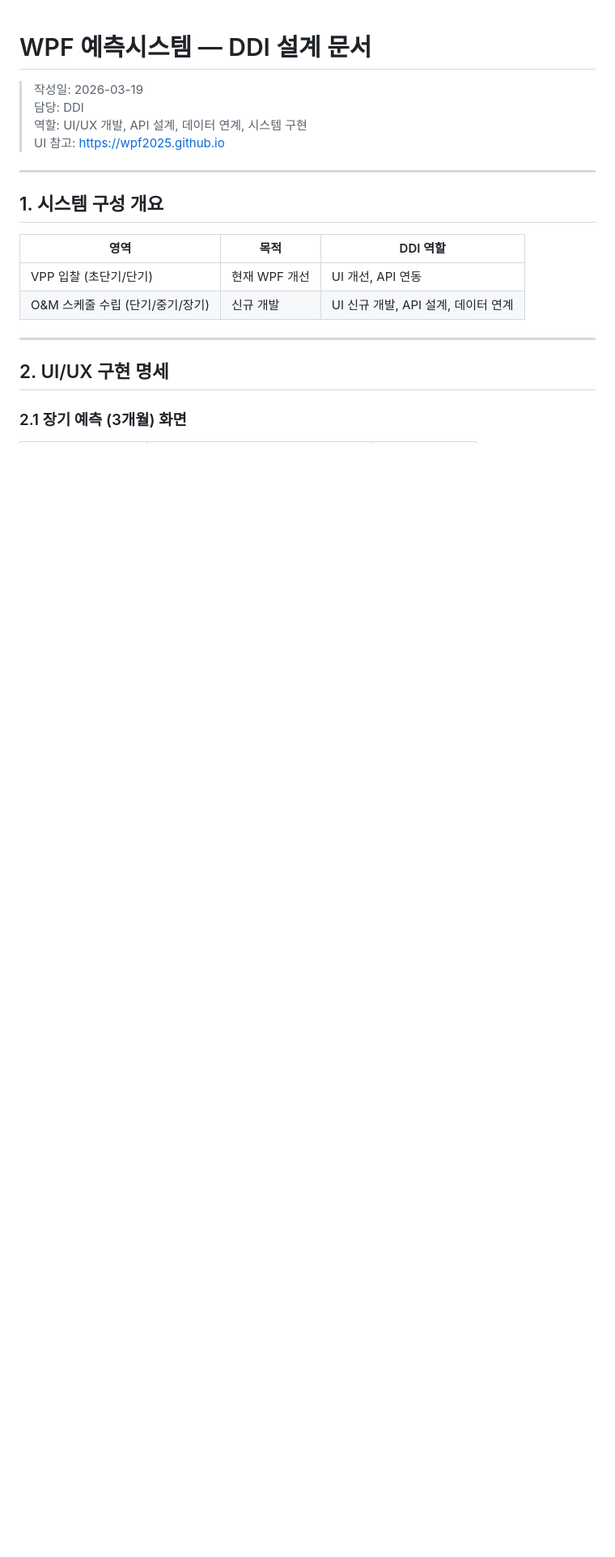
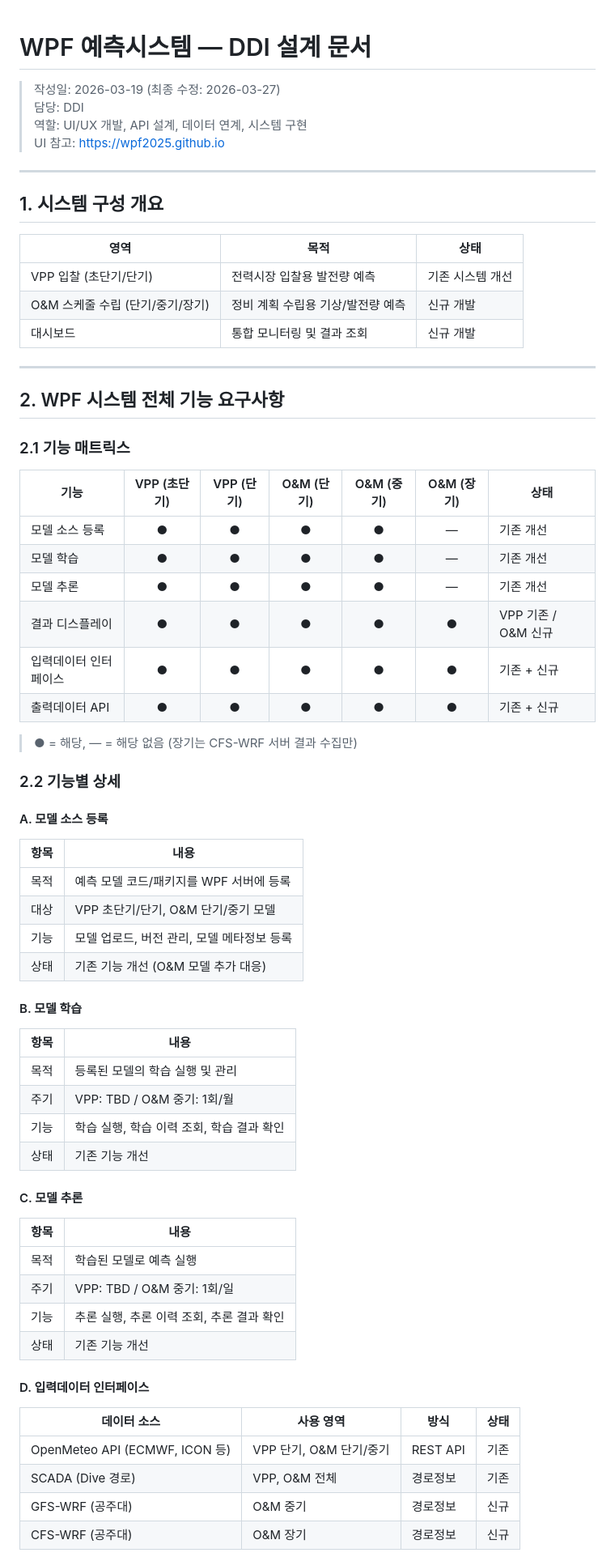
Before and after one commit to wpf2025/wpf2025.github.io, a Markdown page: docs/WPF_설계_DDI.md, the part around one of its changes. Shown at 81% size. Drawn GitHub-style; blank space fills up the shorter version.

Commit message:
docs: DDI 문서 재구성 — WPF 시스템 전체 기능 요구사항 매트릭스 추가

```diff
--- a/docs/WPF_설계_DDI.md
+++ b/docs/WPF_설계_DDI.md
@@ -1,6 +1,6 @@
 # WPF 예측시스템 — DDI 설계 문서
 
-> 작성일: 2026-03-19
+> 작성일: 2026-03-19 (최종 수정: 2026-03-27)
 > 담당: DDI
 > 역할: UI/UX 개발, API 설계, 데이터 연계, 시스템 구현
 > UI 참고: https://wpf2025.github.io
@@ -9,13 +9,64 @@
 
 ## 1. 시스템 구성 개요
 
-| 영역 | 목적 | DDI 역할 |
-|------|------|----------|
-| VPP 입찰 (초단기/단기) | 현재 WPF 개선 | UI 개선, API 연동 |
-| O&M 스케줄 수립 (단기/중기/장기) | 신규 개발 | UI 신규 개발, API 설계, 데이터 연계 |
+| 영역 | 목적 | 상태 |
+|------|------|------|
+| VPP 입찰 (초단기/단기) | 전력시장 입찰용 발전량 예측 | 기존 시스템 개선 |
+| O&M 스케줄 수립 (단기/중기/장기) | 정비 계획 수립용 기상/발전량 예측 | 신규 개발 |
+| 대시보드 | 통합 모니터링 및 결과 조회 | 신규 개발 |
 
 ---
 
-## 2. UI/UX 구현 명세
+## 2. WPF 시스템 전체 기능 요구사항
 
-### 2.1 장기 예측 (3개월) 화면
+### 2.1 기능 매트릭스
+
+| 기능 | VPP (초단기) | VPP (단기) | O&M (단기) | O&M (중기) | O&M (장기) | 상태 |
+|------|:---:|:---:|:---:|:---:|:---:|------|
+| 모델 소스 등록 | ● | ● | ● | ● | — | 기존 개선 |
+| 모델 학습 | ● | ● | ● | ● | — | 기존 개선 |
+| 모델 추론 | ● | ● | ● | ● | — | 기존 개선 |
+| 결과 디스플레이 | ● | ● | ● | ● | ● | VPP 기존 / O&M 신규 |
+| 입력데이터 인터페이스 | ● | ● | ● | ● | ● | 기존 + 신규 |
+| 출력데이터 API | ● | ● | ● | ● | ● | 기존 + 신규 |
+
+> ● = 해당, — = 해당 없음 (장기는 CFS-WRF 서버 결과 수집만)
+
+### 2.2 기능별 상세
+
+#### A. 모델 소스 등록
+
+| 항목 | 내용 |
+|------|------|
+| 목적 | 예측 모델 코드/패키지를 WPF 서버에 등록 |
+| 대상 | VPP 초단기/단기, O&M 단기/중기 모델 |
+| 기능 | 모델 업로드, 버전 관리, 모델 메타정보 등록 |
+| 상태 | 기존 기능 개선 (O&M 모델 추가 대응) |
+
+#### B. 모델 학습
+
+| 항목 | 내용 |
+|------|------|
+| 목적 | 등록된 모델의 학습 실행 및 관리 |
+| 주기 | VPP: TBD / O&M 중기: 1회/월 |
+| 기능 | 학습 실행, 학습 이력 조회, 학습 결과 확인 |
+| 상태 | 기존 기능 개선 |
+
+#### C. 모델 추론
+
+| 항목 | 내용 |
+|------|------|
+| 목적 | 학습된 모델로 예측 실행 |
+| 주기 | VPP: TBD / O&M 중기: 1회/일 |
+| 기능 | 추론 실행, 추론 이력 조회, 추론 결과 확인 |
+| 상태 | 기존 기능 개선 |
+
+#### D. 입력데이터 인터페이스
+
+| 데이터 소스 | 사용 영역 | 방식 | 상태 |
+|-------------|-----------|------|------|
+| OpenMeteo API (ECMWF, ICON 등) | VPP 단기, O&M 단기/중기 | REST API | 기존 |
+| SCADA (Dive 경로) | VPP, O&M 전체 | 경로정보 | 기존 |
+| GFS-WRF (공주대) | O&M 중기 | 경로정보 | 신규 |
+| CFS-WRF (공주대) | O&M 장기 | 경로정보 | 신규 |
+
```
Also changed, not shown: other parts of docs/WPF_설계_DDI.md (+48 -35 lines).
